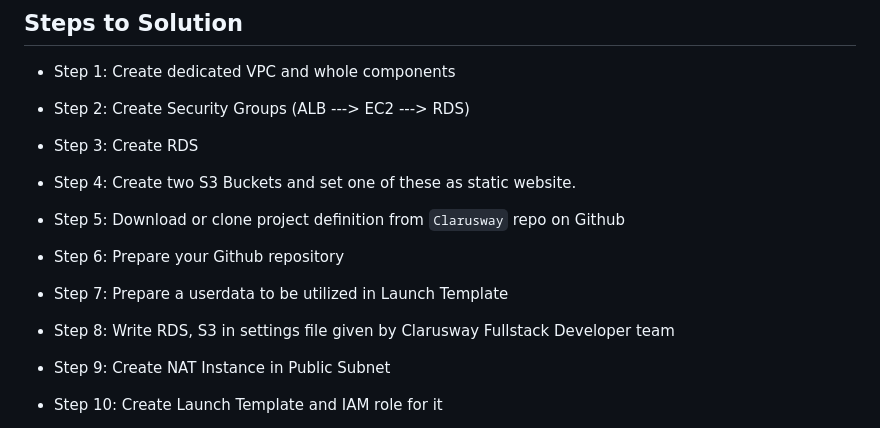
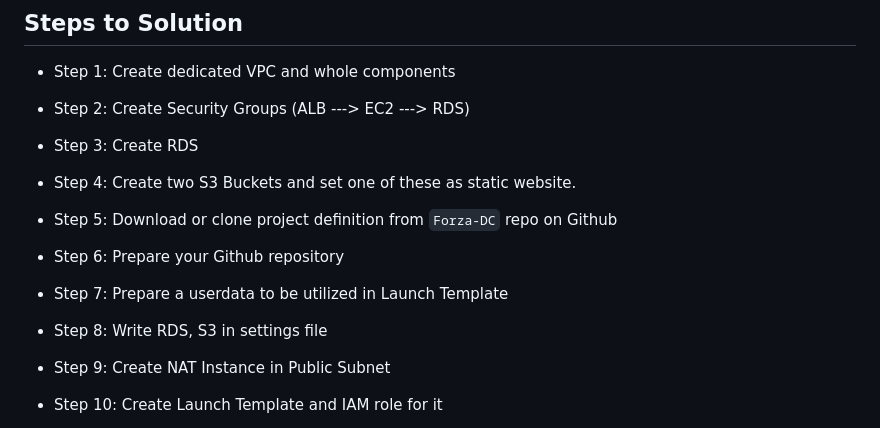
Before and after one commit to forza-dc/AWS-Main-Project, a Markdown page: README.md, the part around the change. Rendered like a GitHub page.

```diff
--- a/README.md
+++ b/README.md
@@ -253,13 +253,13 @@ clarusway_blog_proj (folder)
 
 - Step 4: Create two S3 Buckets and set one of these as static website.
 
-- Step 5: Download or clone project definition from `Clarusway` repo on Github
+- Step 5: Download or clone project definition from `Forza-DC` repo on Github
 
 - Step 6: Prepare your Github repository
 
 - Step 7: Prepare a userdata to be utilized in Launch Template
 
-- Step 8: Write RDS, S3 in settings file given by Clarusway Fullstack Developer team
+- Step 8: Write RDS, S3 in settings file
 
 - Step 9: Create NAT Instance in Public Subnet
 
```
